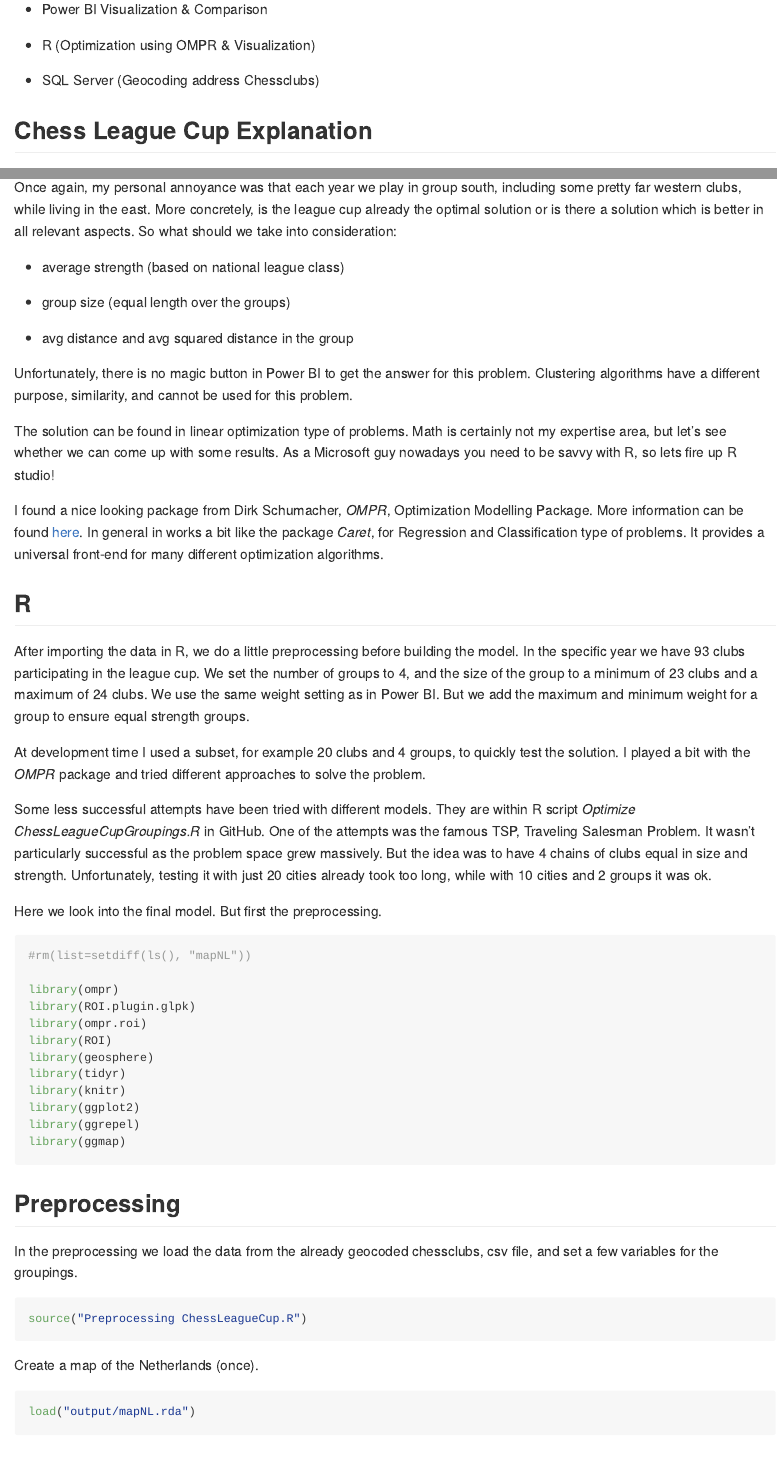
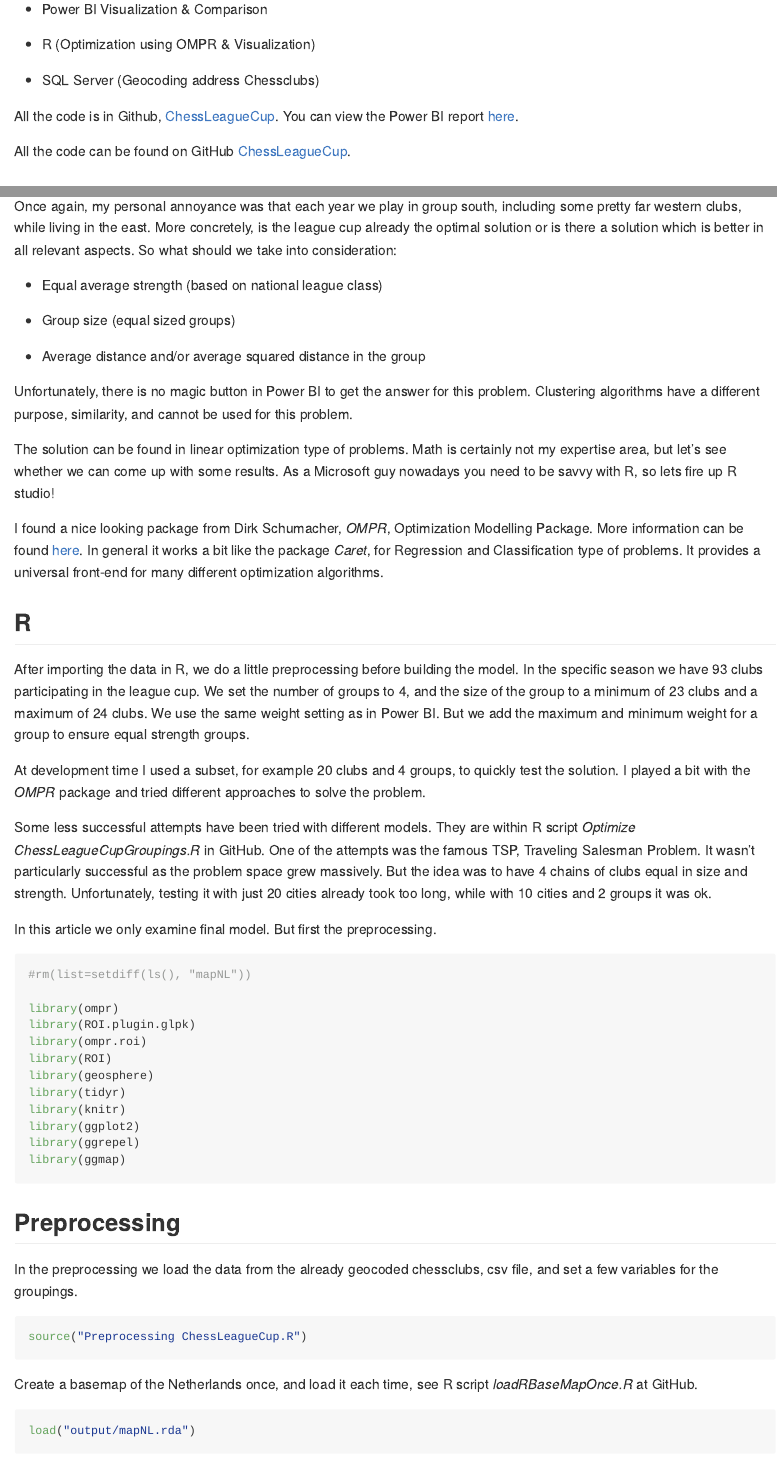
Before and after one commit to Ruud-Janssen/ChessLeagueCup, an R Markdown document (OptimizeChessLeagueCupGrouping.Rmd): the page in a window 1100 px wide, from 70 px down before the commit and from 200 px down after it, so that both start at the same text, and a second part further down, joined at a grey line. The pictures show the output file OptimizeChessLeagueCupGrouping.md that the author committed with the source, drawn offline in the style of GitHub; long lines of code are wrapped.

Commit message:
v1.0
v1.0

````diff
--- a/OptimizeChessLeagueCupGrouping.Rmd
+++ b/OptimizeChessLeagueCupGrouping.Rmd
@@ -18,3 +18,7 @@ We use different techniques to solve this optimization problem:
 - SQL Server (Geocoding address Chessclubs)
 
 
+All the code is in Github, [ChessLeagueCup](https://github.com/Ruud-Janssen/ChessLeagueCup).
+You can view the Power BI report [here](https://app.powerbi.com/view?r=eyJrIjoiZWIzOTBiYmEtMzc5OC00NmE0LWJhMWItMmQyMDAwNzlkMTgwIiwidCI6Ijg3NGM1MzA1LWI0MDktNGU5Ni04ODhiLTQ4ODViNWQ0ZDYwNiIsImMiOjl9).
+
+All the code can be found on GitHub [ChessLeagueCup](https://github.com/Ruud-Janssen/ChessLeagueCup).
@@ -108,11 +113,11 @@ Once again, my personal annoyance was that each year we play in group south, inc
 More concretely, is the league cup already the optimal solution or is there a solution which is better in all relevant aspects.
 So what should we take into consideration:
 
-- average strength (based on national league class)
+- Equal average strength (based on national league class)
 
-- group size (equal length over the groups)
+- Group size (equal sized groups)
 
-- avg distance and avg squared distance in the group
+- Average distance and/or average squared distance in the group
 
 
 Unfortunately, there is no magic button in Power BI to get the answer for this problem.
@@ -125,14 +130,14 @@ As a Microsoft guy nowadays you need to be savvy with R, so lets fire up R studi
 
 I found a nice looking package from Dirk Schumacher, *OMPR*, Optimization Modelling Package.
 More information can be found [here](https://dirkschumacher.github.io/ompr/index.html).
-In general in works a bit like the package *Caret*, for Regression and Classification type of problems.
+In general it works a bit like the package *Caret*, for Regression and Classification type of problems.
 It provides a universal front-end for many different optimization algorithms.
 
 
 ## R
 
 After importing the data in R, we do a little preprocessing before building the model.
-In the specific year we have 93 clubs participating in the league cup.
+In the specific season we have 93 clubs participating in the league cup.
 We set the number of groups to 4, and the size of the group to a minimum of 23 clubs and a maximum of 24 clubs. We use the same weight setting as in Power BI. But we add the maximum and minimum weight for a group to ensure equal strength groups.
 
 At development time I used a subset, for example 20 clubs and 4 groups, to quickly test the solution.
@@ -141,7 +146,7 @@ I played a bit with the *OMPR* package and tried different approaches to solve t
 Some less successful attempts have been tried with different models. They are within R script *Optimize ChessLeagueCupGroupings.R* in GitHub. One of the attempts was the famous TSP, Traveling Salesman Problem. It wasn’t particularly successful as the problem space grew massively. But the idea was to have 4 chains of clubs equal in size and strength.
 Unfortunately, testing it with just 20 cities already took too long, while with 10 cities and 2 groups it was ok.
 
-Here we look into the final model. But first the preprocessing.
+In this article we only examine final model. But first the preprocessing.
 
 ```{r message = FALSE, warning = FALSE}
 #rm(list=setdiff(ls(), "mapNL"))
@@ -166,7 +171,7 @@ In the preprocessing we load the data from the already geocoded chessclubs, csv
 source("Preprocessing ChessLeagueCup.R")
 ```
 
-Create a map of the Netherlands (once).
+Create a basemap of the Netherlands once, and load it each time, see R script *loadRBaseMapOnce.R* at GitHub.
 
 ```{r message = FALSE, warning = FALSE}
 load("output/mapNL.rda")
````
Also changed, not shown: OptimizeChessLeagueCupGrouping.md, OptimizeChessLeagueCupGrouping.Rmd (15 more changed lines).
